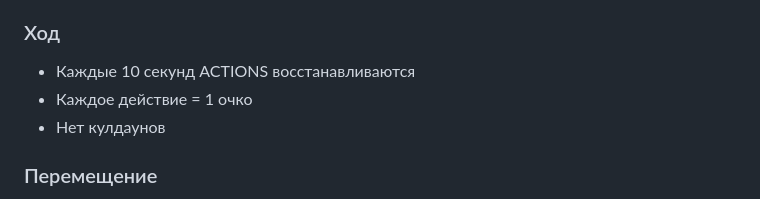
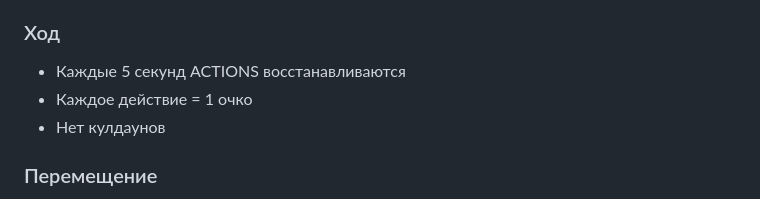
Before and after one commit to oxhouk-rgb/qoftw, a Markdown page: README.md, the part around the change. GitHub-like rendering.

Commit message:
Update README.md
Changed from 10 sec to 5 per action rotation

```diff
--- a/README.md
+++ b/README.md
@@ -77,7 +77,7 @@ define('REDIS_PORT', 6379);
 - Стены блокируют путь (0 в карте)
 
 ### Ход
-- Каждые 10 секунд ACTIONS восстанавливаются
+- Каждые 5 секунд ACTIONS восстанавливаются
 - Каждое действие = 1 очко
 - Нет кулдаунов
 
```
